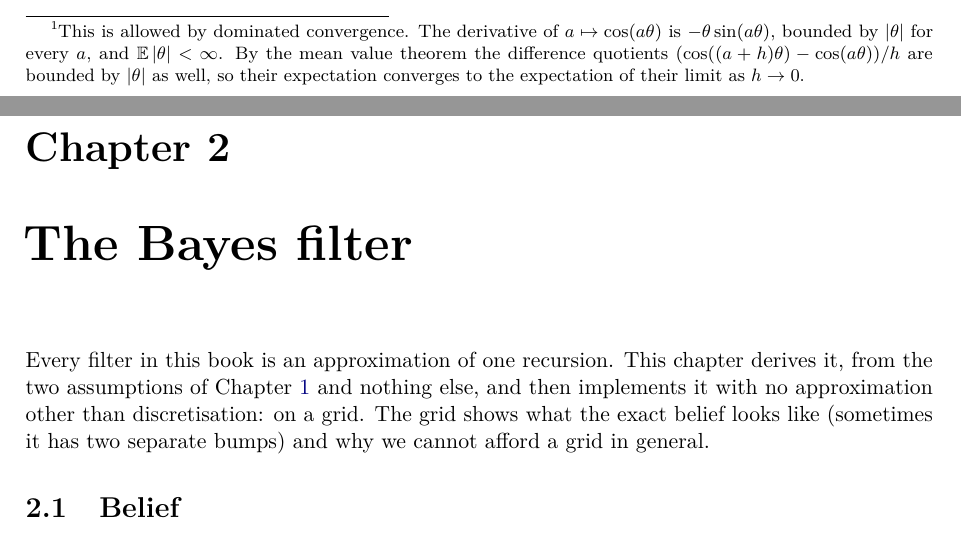
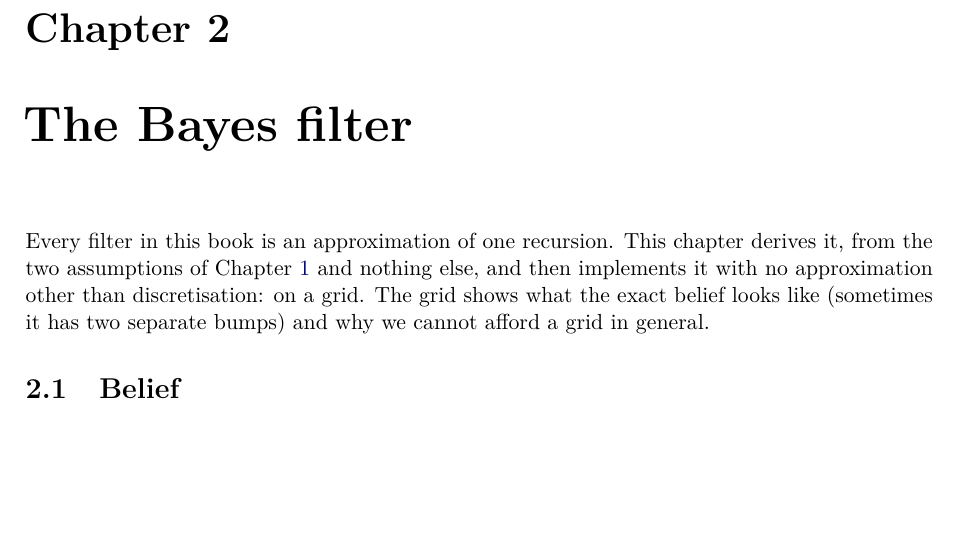
Before and after one commit to CL-BZH/Bayesian_Filters, a LaTeX thesis (book/main.tex, which reads book/chapters/01-state-space.tex): two parts of pages 30 and 31 of 105 before the commit and part of page 31 of 105 after it, the two joined at a grey line, cut at the place of the change, the shorter picture padded with empty space. Compiled offline with pdfLaTeX.

Commit message:
Book: solution 1.2 points to differentiation under the integral sign in the companion book instead of a footnote

```diff
--- a/book/chapters/01-state-space.tex
+++ b/book/chapters/01-state-space.tex
@@ -1821,10 +1821,3 @@ the integrand is odd (an odd function times an even density) and
 integrable ($\abs{\sin}\le1$), so the integral is $0$. Wrapping $\theta$
 into $[-\pi,\pi)$ would change nothing, since $\sin$ and $\cos$ have
 period $2\pi$. For the cosine, let $m(a)=\E[\cos(a\theta)]$.
-Differentiating under the expectation,\footnote{This is allowed by
-dominated convergence. The derivative of $a\mapsto\cos(a\theta)$ is
-$-\theta\sin(a\theta)$, bounded by $\abs\theta$ for every $a$, and
-$\E\abs\theta<\infty$. By the mean value theorem the difference quotients
-$(\cos((a+h)\theta)-\cos(a\theta))/h$ are bounded by $\abs\theta$ as
-well, so their expectation converges to the expectation of their limit as
-$h\to0$.} $m'(a)=-\E[\theta\sin(a\theta)]$.
```
Also changed, not shown: book/chapters/01-state-space.tex (6 more changed lines), 1 other file.
